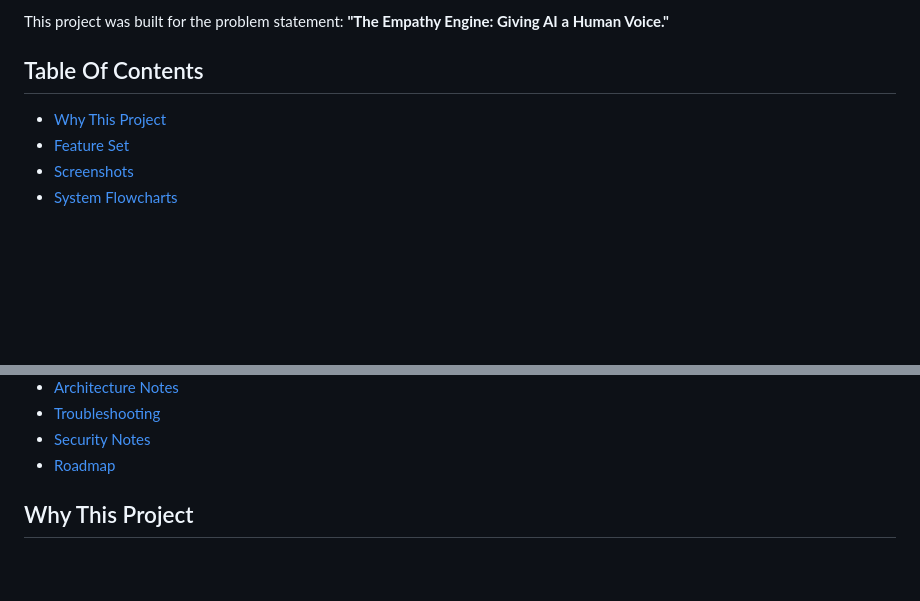
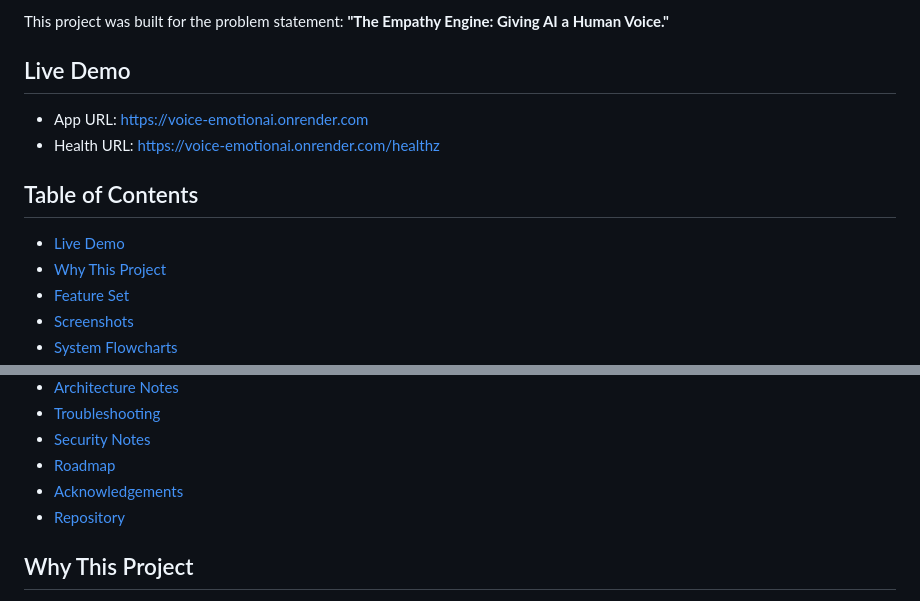
Before and after one commit to anujsoni3/Voice-emotionAI, a Markdown page: README.md, 2 parts joined by grey strips. Rendered like a GitHub page; blank space fills up the shorter version.

Commit message:
docs: add live demo links and improve table of contents

```diff
--- a/README.md
+++ b/README.md
@@ -4,7 +4,12 @@ The Empathy Engine is an emotion-aware speech generation system that converts pl
 
 This project was built for the problem statement: **"The Empathy Engine: Giving AI a Human Voice."**
 
-## Table Of Contents
+## Live Demo
+- App URL: https://voice-emotionai.onrender.com
+- Health URL: https://voice-emotionai.onrender.com/healthz
+
+## Table of Contents
+- [Live Demo](#live-demo)
 - [Why This Project](#why-this-project)
 - [Feature Set](#feature-set)
 - [Screenshots](#screenshots)
@@ -21,6 +26,8 @@ This project was built for the problem statement: **"The Empathy Engine: Giving
 - [Troubleshooting](#troubleshooting)
 - [Security Notes](#security-notes)
 - [Roadmap](#roadmap)
+- [Acknowledgements](#acknowledgements)
+- [Repository](#repository)
 
 ## Why This Project
 Most default TTS systems sound flat in customer-facing scenarios. This project closes that gap by combining sentiment analysis, rule-based emotional cues, persona presets, and dynamic voice modulation.
```
